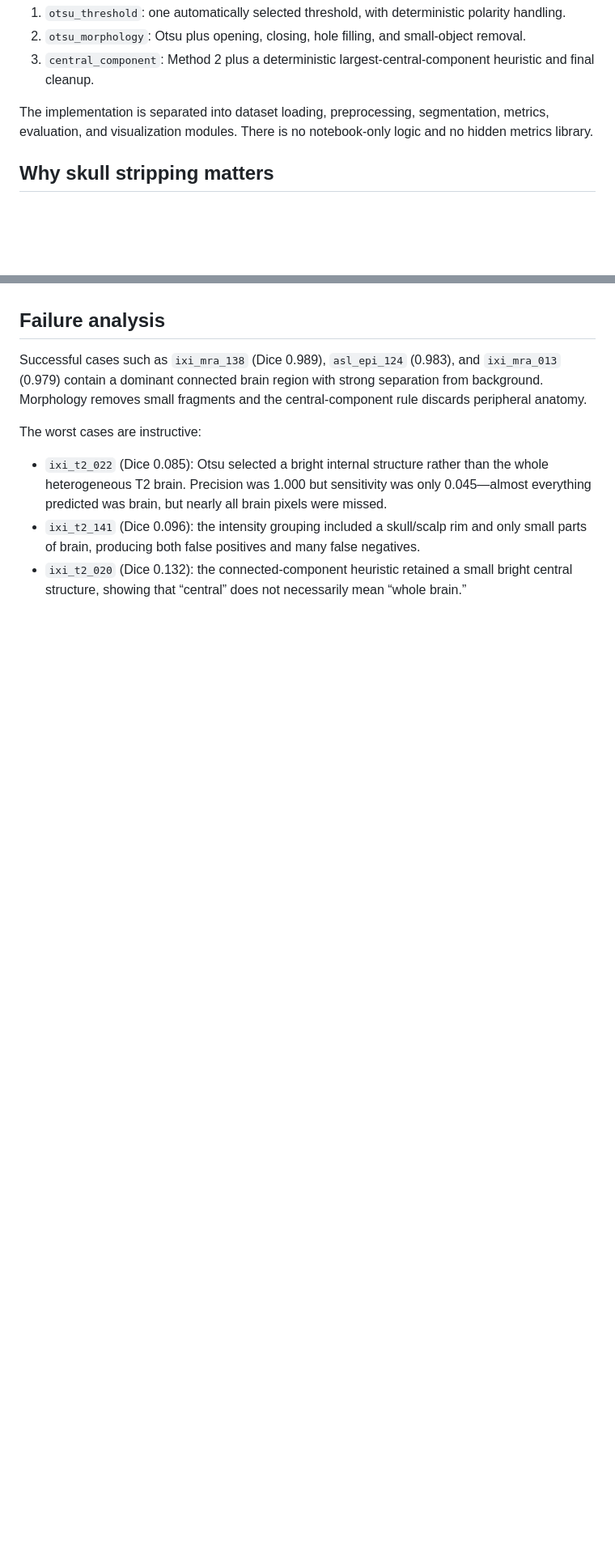
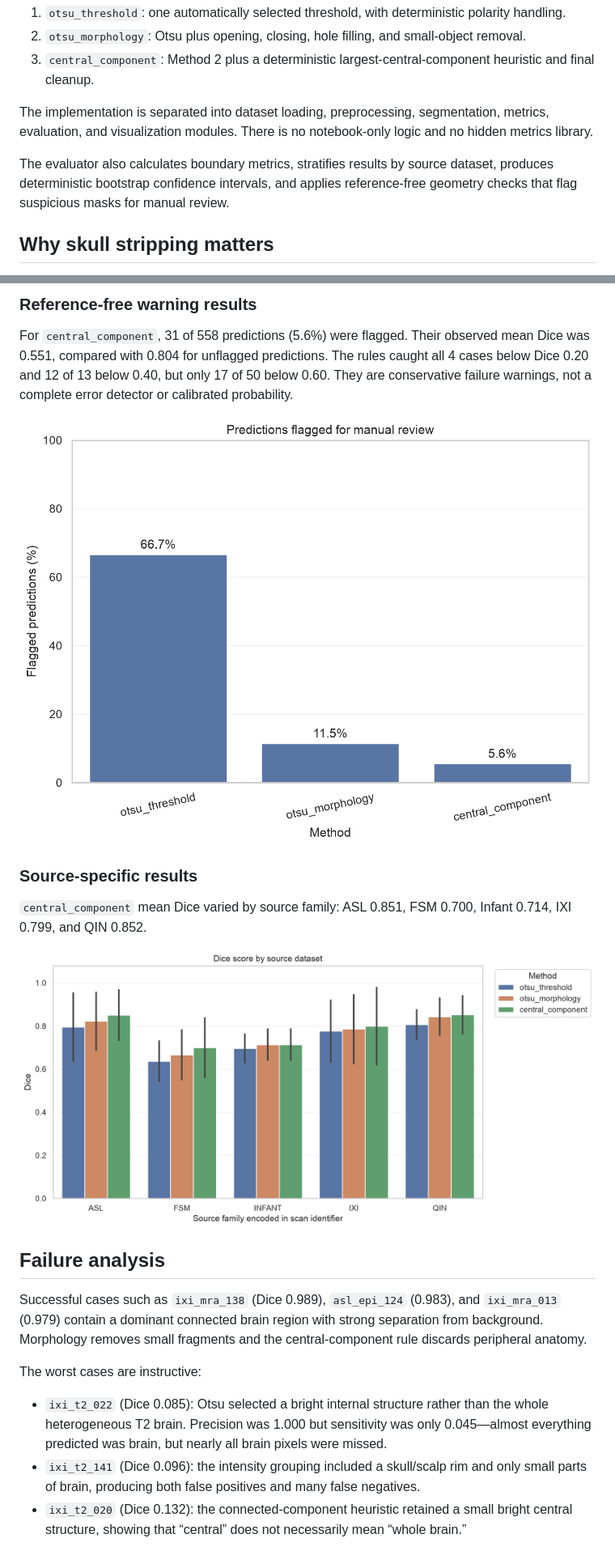
Before and after one commit to prasen2001/brain-mri-skull-stripping-evaluator, a Markdown page: README.md, 2 parts joined by grey strips. Shown at 81% size. Drawn GitHub-style; pictures changed too: docs/assets/quality_warning_rates.png (added), docs/assets/source_dice_comparison.png (added); blank space fills up the shorter version.

```diff
--- a/README.md
+++ b/README.md
@@ -15,6 +15,8 @@ For each 2D image, the program loads its reference brain mask, robustly normaliz
 3. `central_component`: Method 2 plus a deterministic largest-central-component heuristic and final cleanup.
 
 The implementation is separated into dataset loading, preprocessing, segmentation, metrics, evaluation, and visualization modules. There is no notebook-only logic and no hidden metrics library.
+
+The evaluator also calculates boundary metrics, stratifies results by source dataset, produces deterministic bootstrap confidence intervals, and applies reference-free geometry checks that flag suspicious masks for manual review.
 
 ## Why skull stripping matters
 
@@ -208,3 +247,14 @@ Quick-run measurements on the deterministic 20-scan sample were Dice 0.7700, 0.7
+### Reference-free warning results
+
+For `central_component`, 31 of 558 predictions (5.6%) were flagged. Their observed mean Dice was 0.551, compared with 0.804 for unflagged predictions. The rules caught all 4 cases below Dice 0.20 and 12 of 13 below 0.40, but only 17 of 50 below 0.60. They are conservative failure warnings, not a complete error detector or calibrated probability.
+
+![Quality warning rates](docs/assets/quality_warning_rates.png)
+
+### Source-specific results
+
+`central_component` mean Dice varied by source family: ASL 0.851, FSM 0.700, Infant 0.714, IXI 0.799, and QIN 0.852.
+
+![Source-level Dice comparison](docs/assets/source_dice_comparison.png)
 
 ## Failure analysis
 
```
Also changed, not shown: other parts of README.md (+49 -8 lines), INTERVIEW_PREP.md (+12 -4 lines), PROJECT_REPORT.md (+25 -5 lines), docs/assets/README.md (added, +6 -0 lines), docs/assets/boundary_metric_comparison.png (added), docs/assets/method_comparison.png (added).
